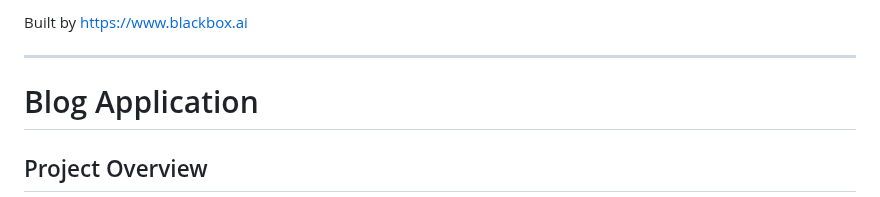
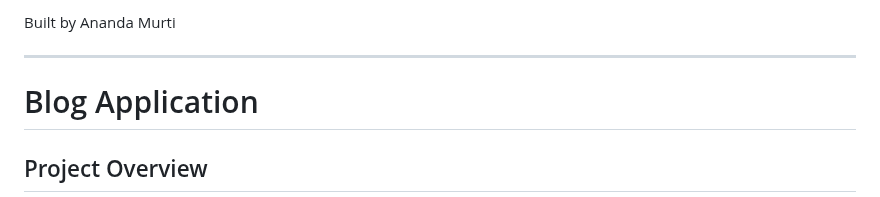
Before and after one commit to anandamurti/blog-application-flask, a Markdown page: README.md, the part around the change. Drawn GitHub-style.

```diff
--- a/README.md
+++ b/README.md
@@ -1,5 +1,5 @@
 
-Built by https://www.blackbox.ai
+Built by Ananda Murti
 
 ---
 
```
